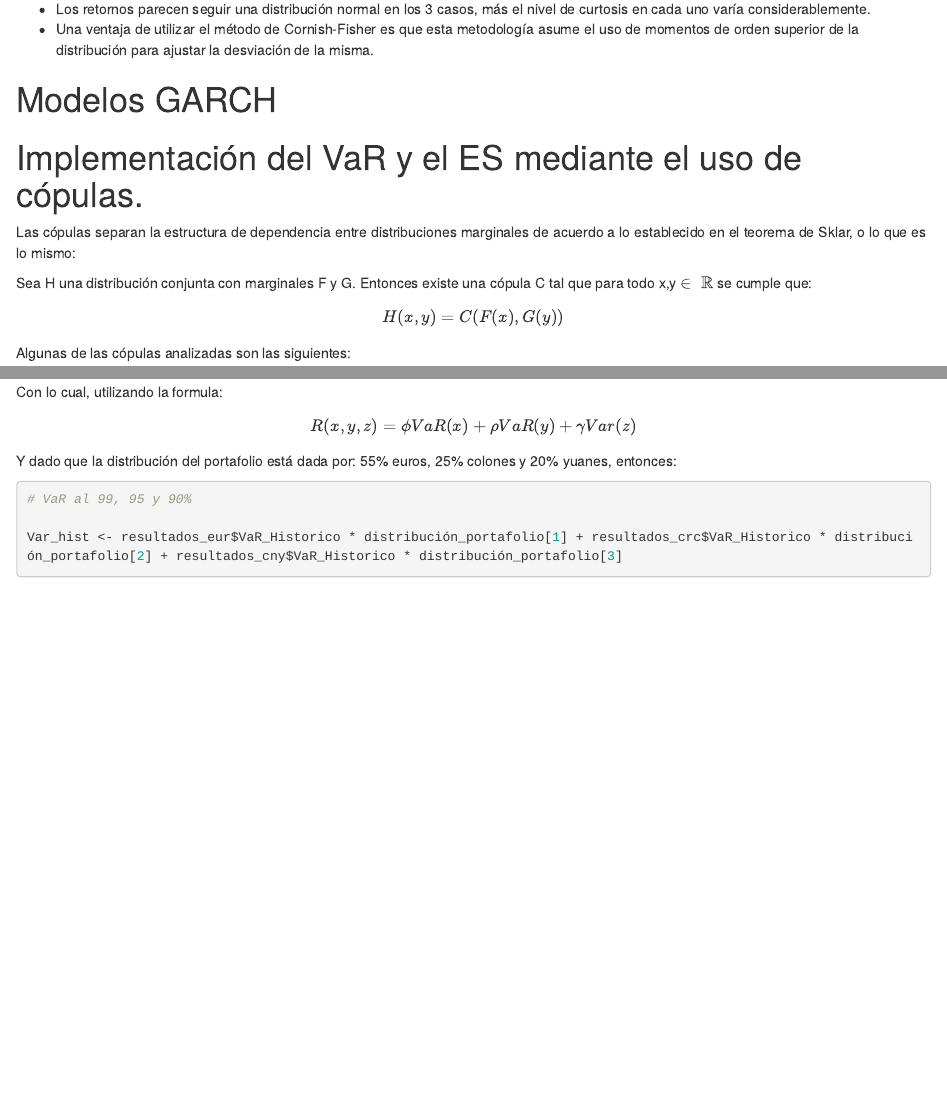
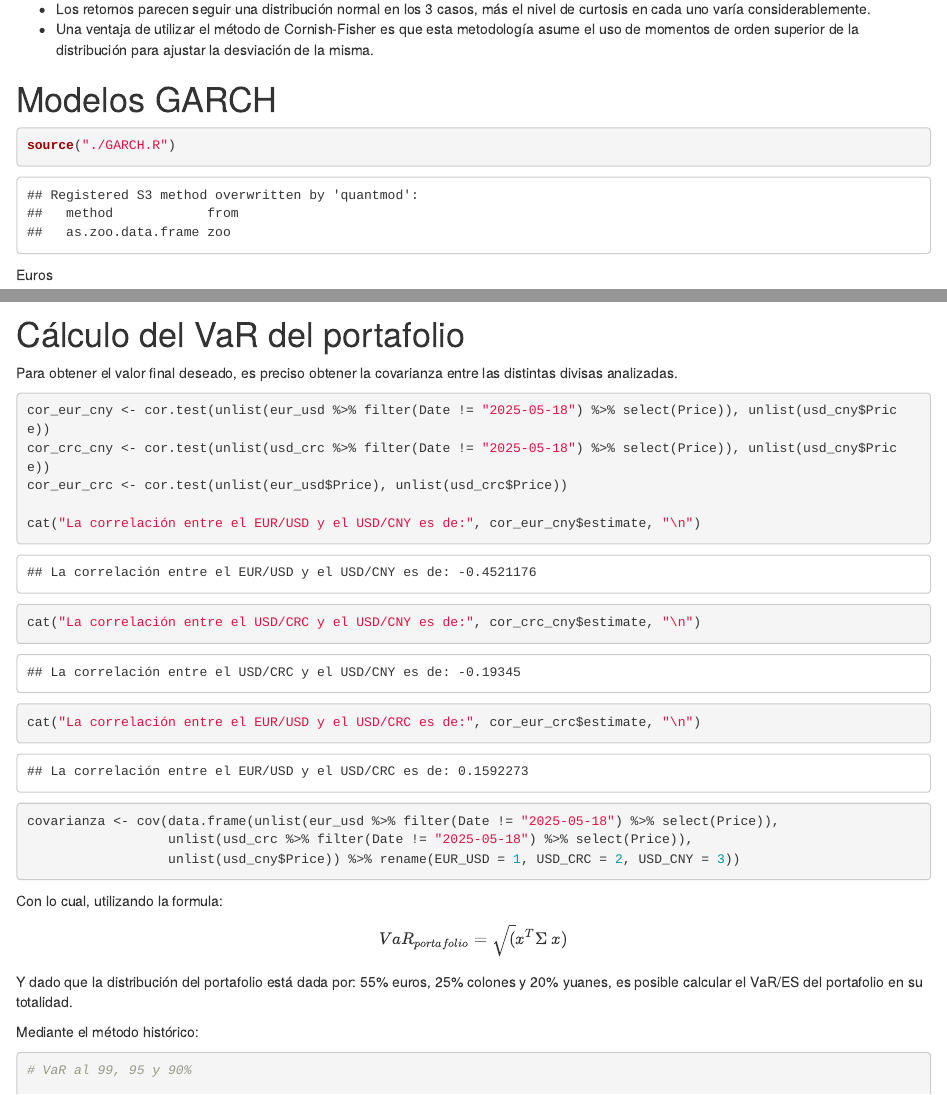
Before and after one commit to isaacsndvl/Riesgo-de-Credito, an R Markdown document (Riesgo de Crédito.Rmd): the page in a window 1100 px wide, from 3360 px down, and a second part further down, joined at a grey line. Rendered offline with R 4.5, knitr and Pandoc, with nearby package versions; some code elsewhere in the file could not run offline.

Commit message:
Adición del cálculo de las métricas mediante el GARCH, así como el VaR y el ES total

````diff
--- a/Funciones a utilizar.R
+++ b/Funciones a utilizar.R
@@ -162,3 +162,57 @@ comparar_metodos <- function(datos_divisa, niveles_confianza = c(0.01, 0.05, 0.1
 
   return(list(resultados = df_resultados, comparacion = df_comparacion))
 }
+
+# Función para el cálculo del VaR/ES total del portafolio
+var_total <- function(var, confidence){
+
+  if(confidence == 0.90){
+    var_conjunto <- as.matrix(c(resultados_eur[[var]][3],
+                                resultados_crc[[var]][3],
+                                resultados_cny[[var]][3]))
+    valor <- sqrt(t(var_conjunto) %*% covarianza %*% var_conjunto)
+  }
+  else if(confidence == 0.95){
+    var_conjunto <- as.matrix(c(resultados_eur[[var]][2],
+                                resultados_crc[[var]][2],
+                                resultados_cny[[var]][2]))
+    valor <- sqrt(t(var_conjunto) %*% covarianza %*% var_conjunto)
+  }
+  else if (confidence == 0.99){
+    var_conjunto <- as.matrix(c(resultados_eur[[var]][1],
+                                resultados_crc[[var]][1],
+                                resultados_cny[[var]][1]))
+    valor <- sqrt(t(var_conjunto) %*% covarianza %*% var_conjunto)
+  }
+  valor
+
+}
+
+var_total_copulas <- function(var){
+
+  var_conjunto <- as.matrix(c(resultados_copula_eur[["resultados_var_es"]][[var]],
+                              resultados_copula_crc[["resultados_var_es"]][[var]],
+                              resultados_copula_cny[["resultados_var_es"]][[var]]))
+  valor <- sqrt(t(var_conjunto) %*% covarianza %*% var_conjunto)
+
+  valor
+
+}
+
+var_total_garch <- function(var, confianza){
+
+  if(confianza== 0.95){
+    var_conjunto <- as.matrix(c(unlist(comparacion_garch_euro %>% filter(Tipo == var, Nivel == 95) %>% select(Valor_Final)),
+                                unlist(comparacion_garch_colon %>% filter(Tipo == var, Nivel == 95) %>% select(Valor_Final)),
+                                unlist(comparacion_garch_yuan %>% filter(Tipo == var, Nivel == 95) %>% select(Valor_Final))))
+    valor <- sqrt(t(var_conjunto) %*% covarianza %*% var_conjunto)
+  } else if(confianza == 0.99){
+    var_conjunto <- as.matrix(c(unlist(comparacion_garch_euro %>% filter(Tipo == var, Nivel == 99) %>% select(Valor_Final)),
+                                unlist(comparacion_garch_colon %>% filter(Tipo == var, Nivel == 99) %>% select(Valor_Final)),
+                                unlist(comparacion_garch_yuan %>% filter(Tipo == var, Nivel == 99) %>% select(Valor_Final))))
+    valor <- sqrt(t(var_conjunto) %*% covarianza %*% var_conjunto)
+  }
+
+  valor
+
+}
--- /dev/null
+++ b/GARCH.R
@@ -0,0 +1,172 @@
+library(tseries)
+library(rugarch)
+library(PerformanceAnalytics)
+
+#----------------------------------
+# Funcion para ajustar modelo GARCH y calcular VaR y ES
+#----------------------------------
+calcular_garch_var_es <- function(data_returns, niveles_confianza = c(0.10, 0.05, 0.01)) {
+
+  # Limpiar NA automáticamente
+  data_returns <- na.omit(data_returns)
+
+  resultados <- list()
+
+  # Especificar el modelo GARCH(1,1)
+  spec <- ugarchspec(
+    variance.model = list(model = "sGARCH", garchOrder = c(1, 1)),
+    mean.model = list(armaOrder = c(0, 0), include.mean = TRUE),
+    distribution.model = "norm"
+  )
+
+  # Ajustar el modelo
+  fit <- ugarchfit(spec, data = data_returns)
+
+  # Extraer las volatilidades condicionales
+  sigma <- sigma(fit)
+  media <- fitted(fit)
+
+  # Calcular VaR y ES para cada nivel de confianza
+  for (nivel in niveles_confianza) {
+    var <- media + qnorm(nivel) * sigma
+    es <- media - sigma * dnorm(qnorm(nivel)) / nivel
+
+    resultados[[paste0("VaR_", nivel * 100, "%")]] <- var
+    resultados[[paste0("ES_", nivel * 100, "%")]] <- es
+  }
+
+  resultados[["Fit"]] <- fit
+  resultados[["Sigma"]] <- sigma
+  resultados[["Media"]] <- media
+
+  return(resultados)
+}
+
+#----------------------------------
+# Funcion para graficar resultados
+#----------------------------------
+
+graficar_histograma_var_garch <- function(retornos, resultados_garch, niveles_confianza = c(0.10, 0.05, 0.01), nombre_moneda = "") {
+  data_clean <- na.omit(retornos)
+
+  df_plot <- data.frame(Retornos = data_clean)
+
+  p <- ggplot(df_plot, aes(x = Retornos)) +
+    geom_histogram(aes(y = ..density..), bins = 50, alpha = 0.7, fill = "lightblue") +
+    geom_density(color = "black", linewidth = 0.5,  alpha = 0.7) +
+    labs(title = paste("Estimación del VaR y ES mediante GARCH -", nombre_moneda),
+         x = "Retornos",
+         y = "Densidad") +
+    theme_minimal()
+
+  colores <- c("orange", "red", "purple")
+  line_data <- data.frame(Nivel = character(), Valor = numeric(), Tipo = character(), Color = character(), stringsAsFactors = FALSE)
+
+  for (i in seq_along(niveles_confianza)) {
+    nivel <- niveles_confianza[i]
+    var_key <- paste0("VaR_", nivel * 100, "%")
+    es_key <- paste0("ES_", nivel * 100, "%")
+
+    var_val <- resultados_garch[[var_key]][length(resultados_garch[[var_key]])]
+    es_val <- resultados_garch[[es_key]][length(resultados_garch[[es_key]])]
+
+    line_data <- rbind(line_data,
+                       data.frame(Nivel = paste0("VaR ", (1 - nivel) * 100, "%"), Valor = var_val, Tipo = "VaR", Color = colores[i]),
+                       data.frame(Nivel = paste0("ES ", (1 - nivel) * 100, "%"), Valor = es_val, Tipo = "ES", Color = colores[i]))
+  }
+
+  p <- p +
+    geom_vline(data = line_data, aes(xintercept = Valor, color = Nivel, linetype = Tipo), linewidth = 1) +
+    scale_color_manual(values = setNames(line_data$Color, line_data$Nivel)) +
+    scale_linetype_manual(values = c("VaR" = "solid", "ES" = "dashed")) +
+    guides(color = guide_legend(title = "Niveles de Confianza"))
+
+  return(p)
+}
+
+
+#----------------------------------
+# Funcion para comparar VaR y ES entre niveles de confianza
+#----------------------------------
+
+comparar_var_es<- function(resultados_garch, niveles_confianza = c(0.10, 0.05, 0.01)) {
+  resumen <- data.frame(Nivel = numeric(), Tipo = character(), Valor_Final = numeric(), stringsAsFactors = FALSE)
+
+  for (nivel in niveles_confianza) {
+    var_key <- paste0("VaR_", nivel * 100, "%")
+    es_key <- paste0("ES_", nivel * 100, "%")
+
+    if (!is.null(resultados_garch[[var_key]]) && length(resultados_garch[[var_key]]) > 0) {
+      var_val <- tail(resultados_garch[[var_key]], 1)
+      resumen <- rbind(resumen, data.frame(Nivel = (1 - nivel) * 100, Tipo = "VaR", Valor_Final = var_val))
+    }
+
+    if (!is.null(resultados_garch[[es_key]]) && length(resultados_garch[[es_key]]) > 0) {
+      es_val <- tail(resultados_garch[[es_key]], 1)
+      resumen <- rbind(resumen, data.frame(Nivel = (1 - nivel) * 100, Tipo = "ES", Valor_Final = es_val))
+    }
+  }
+
+  return(resumen)
+}
+
+
+###########
+
+calcular_garch_var_es_COLON <- function(data_returns, niveles_confianza = c(0.10, 0.05, 0.01)) {
+
+  # Limpieza de NA e infinitos
+  data_returns <- na.omit(data_returns)
+  data_returns <- data_returns[is.finite(data_returns)]
+
+  # Eliminar outliers extremos mayores a 5 desviaciones estándar
+  media_ret <- mean(data_returns)
+  sd_ret <- sd(data_returns)
+  data_returns <- data_returns[abs(data_returns - media_ret) <= 5 * sd_ret]
+
+  # Verificar que queden suficientes datos
+  if (length(data_returns) < 50) {
+    warning("No hay suficientes datos después de limpiar la serie. Se necesitan al menos 50 observaciones.")
+    return(NULL)
+  }
+
+  resultados <- list()
+
+  # Especificar modelo GARCH(1,1) con distribución t-Student
+  spec <- ugarchspec(
+    variance.model = list(model = "sGARCH", garchOrder = c(1, 1)),
+    mean.model = list(armaOrder = c(0, 0), include.mean = TRUE),
+    distribution.model = "std"   # Distribución t-Student
+  )
+
+  # Ajuste con control de errores y solver robusto
+  fit <- tryCatch({
+    ugarchfit(spec, data = data_returns, solver = "hybrid", solver.control = list(trace = 0))
+  }, error = function(e) {
+    message("El modelo no convergió: ", e$message)
+    return(NULL)
+  })
+
+  if (is.null(fit)) {
+    warning("El modelo GARCH no pudo ajustarse a la serie proporcionada.")
+    return(NULL)
+  }
+
+  sigma <- sigma(fit)
+  media <- fitted(fit)
+
+  # Calcular VaR y ES para cada nivel de confianza
+  for (nivel in niveles_confianza) {
+    var <- media + qnorm(nivel) * sigma
+    es <- media - sigma * dnorm(qnorm(nivel)) / nivel
+
+    resultados[[paste0("VaR_", nivel * 100, "%")]] <- var
+    resultados[[paste0("ES_", nivel * 100, "%")]] <- es
+  }
+
+  resultados[["Fit"]] <- fit
+  resultados[["Sigma"]] <- sigma
+  resultados[["Media"]] <- media
+
+  return(resultados)
+}
--- a/Riesgo de Crédito.Rmd
+++ b/Riesgo de Crédito.Rmd
@@ -188,3 +188,10 @@ Dos elementos que resultan pertinentes considerar son:
 
 # Modelos GARCH
 
+```{r}
+source("./GARCH.R")
+```
+
+Euros
+
+```{r}
@@ -300,7 +336,26 @@ resultados_copula_cny$comparacion_aic
 resultados_copula_cny$modelo_copula
 resultados_copula_cny$modelo_garch
 
-graficos_cny <- crear_graficos_diagnosticos(resultados_cny)
+graficos_cny <- crear_graficos_diagnosticos(resultados_copula_cny)
+
+```
+
+# Cálculo del VaR del portafolio
+
+Para obtener el valor final deseado, es preciso obtener la covarianza entre las distintas divisas analizadas.
+
+```{r}
+cor_eur_cny <- cor.test(unlist(eur_usd %>% filter(Date != "2025-05-18") %>% select(Price)), unlist(usd_cny$Price))
+cor_crc_cny <- cor.test(unlist(usd_crc %>% filter(Date != "2025-05-18") %>% select(Price)), unlist(usd_cny$Price))
+cor_eur_crc <- cor.test(unlist(eur_usd$Price), unlist(usd_crc$Price))
+
+cat("La correlación entre el EUR/USD y el USD/CNY es de:", cor_eur_cny$estimate, "\n")
+cat("La correlación entre el USD/CRC y el USD/CNY es de:", cor_crc_cny$estimate, "\n")
+cat("La correlación entre el EUR/USD y el USD/CRC es de:", cor_eur_crc$estimate, "\n")
+
+covarianza <- cov(data.frame(unlist(eur_usd %>% filter(Date != "2025-05-18") %>% select(Price)),
+                  unlist(usd_crc %>% filter(Date != "2025-05-18") %>% select(Price)),
+                  unlist(usd_cny$Price)) %>% rename(EUR_USD = 1, USD_CRC = 2, USD_CNY = 3))
 
 ```
 
@@ -311,7 +366,8 @@ $$
 $$
-Y dado que la distribución del portafolio está dada por: 55% euros, 25% colones y 20% yuanes, entonces:
+Y dado que la distribución del portafolio está dada por: 55% euros, 25% colones y 20% yuanes, es posible calcular el VaR/ES del portafolio en su totalidad.
+
+Mediante el método histórico:
 
 ```{r}
 # VaR al 99, 95 y 90%
 
-Var_hist <- resultados_eur$VaR_Historico * distribución_portafolio[1] + resultados_crc$VaR_Historico * distribución_portafolio[2] + resultados_cny$VaR_Historico * distribución_portafolio[3]
````
Also changed, not shown: Riesgo de Crédito.Rmd (110 more changed lines).
